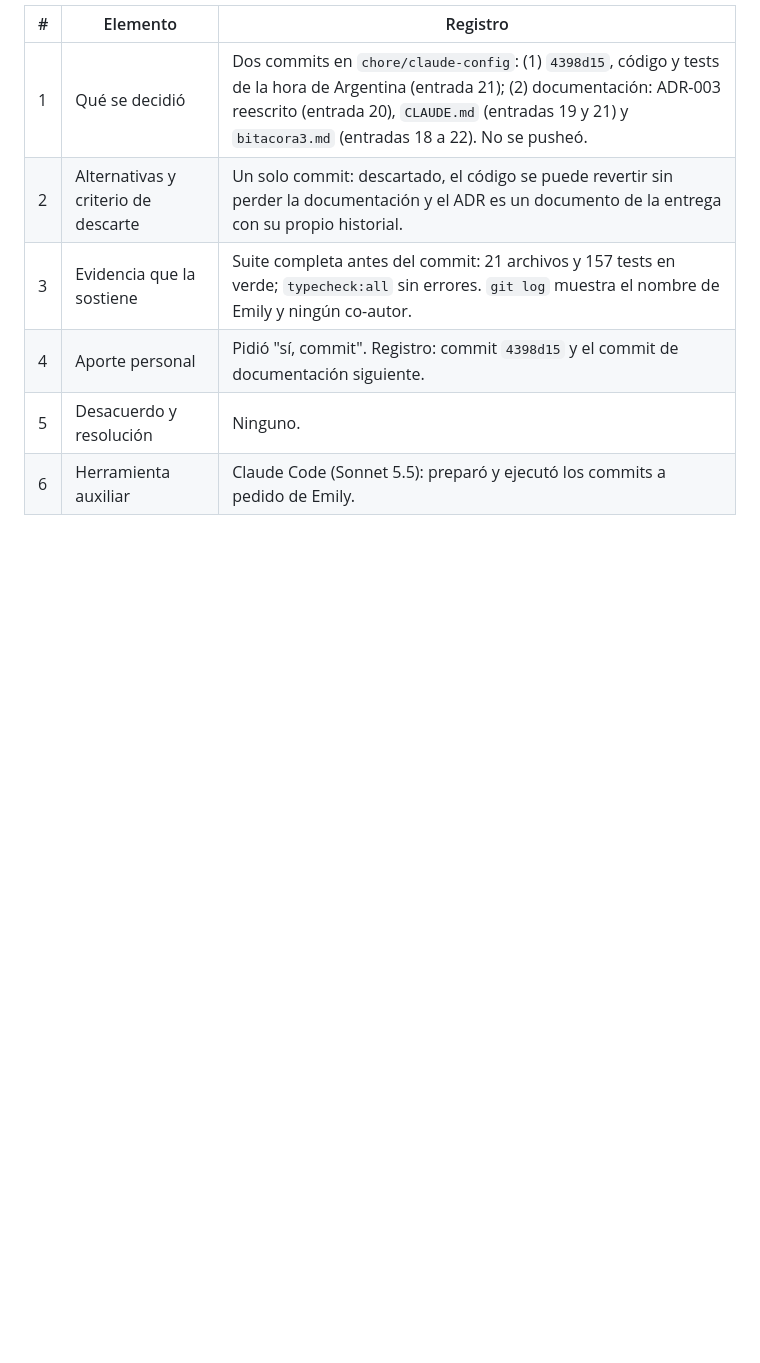
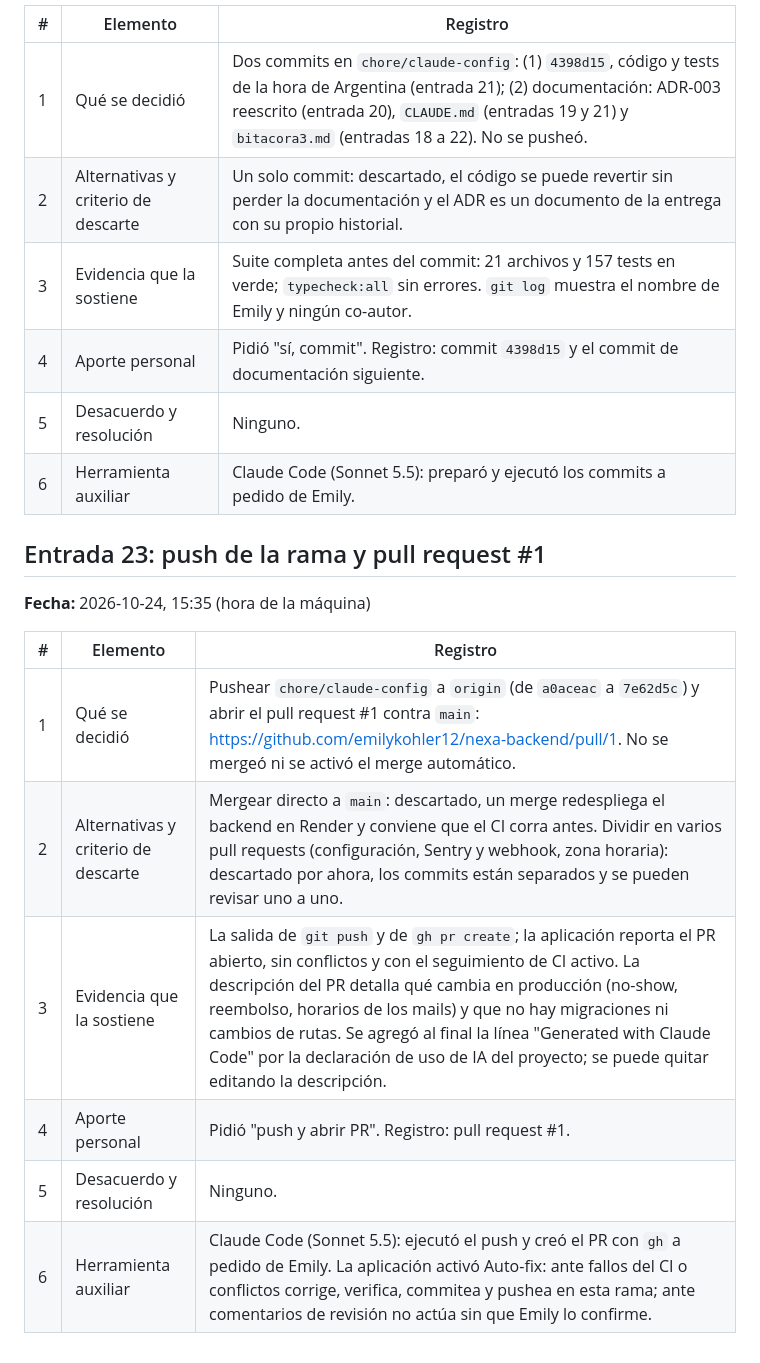
Before and after one commit to emilykohler12/nexa-backend, a Markdown page: bitacora3.md, the part around the change. Rendered like a GitHub page; blank space fills up the shorter version.

Commit message:
Bitácora: entrada 23 (push de la rama y pull request #1)

```diff
--- a/bitacora3.md
+++ b/bitacora3.md
@@ -289,3 +289,16 @@ Registro de cada cambio hecho en la rama `chore/claude-config`. Cada entrada con
 | 4 | Aporte personal | Pidió "sí, commit". Registro: commit `4398d15` y el commit de documentación siguiente. |
 | 5 | Desacuerdo y resolución | Ninguno. |
 | 6 | Herramienta auxiliar | Claude Code (Sonnet 5.5): preparó y ejecutó los commits a pedido de Emily. |
+
+## Entrada 23: push de la rama y pull request #1
+
+**Fecha:** 2026-10-24, 15:35 (hora de la máquina)
+
+| # | Elemento | Registro |
+|---|---|---|
+| 1 | Qué se decidió | Pushear `chore/claude-config` a `origin` (de `a0aceac` a `7e62d5c`) y abrir el pull request #1 contra `main`: https://github.com/emilykohler12/nexa-backend/pull/1. No se mergeó ni se activó el merge automático. |
+| 2 | Alternativas y criterio de descarte | Mergear directo a `main`: descartado, un merge redespliega el backend en Render y conviene que el CI corra antes. Dividir en varios pull requests (configuración, Sentry y webhook, zona horaria): descartado por ahora, los commits están separados y se pueden revisar uno a uno. |
+| 3 | Evidencia que la sostiene | La salida de `git push` y de `gh pr create`; la aplicación reporta el PR abierto, sin conflictos y con el seguimiento de CI activo. La descripción del PR detalla qué cambia en producción (no-show, reembolso, horarios de los mails) y que no hay migraciones ni cambios de rutas. Se agregó al final la línea "Generated with Claude Code" por la declaración de uso de IA del proyecto; se puede quitar editando la descripción. |
+| 4 | Aporte personal | Pidió "push y abrir PR". Registro: pull request #1. |
+| 5 | Desacuerdo y resolución | Ninguno. |
+| 6 | Herramienta auxiliar | Claude Code (Sonnet 5.5): ejecutó el push y creó el PR con `gh` a pedido de Emily. La aplicación activó Auto-fix: ante fallos del CI o conflictos corrige, verifica, commitea y pushea en esta rama; ante comentarios de revisión no actúa sin que Emily lo confirme. |
```
